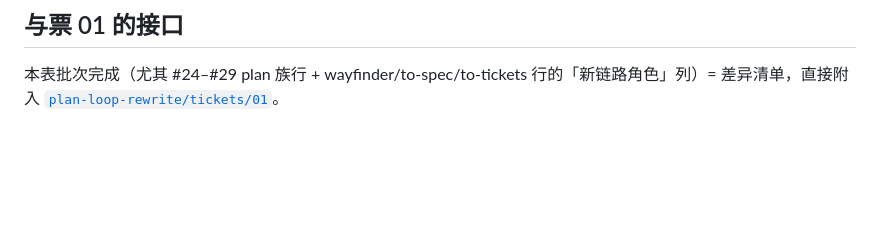
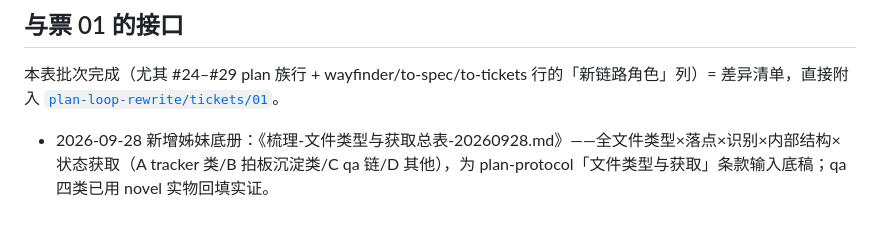
Before and after one commit to huzilin/dsh-plugin, a Markdown page: .plan/梳理-skills全量对照盘点-20260928.md, the part around the change. GitHub-like rendering; blank space fills up the shorter version.

```diff
--- a/.plan/梳理-skills全量对照盘点-20260928.md
+++ b/.plan/梳理-skills全量对照盘点-20260928.md
@@ -170,3 +170,4 @@ S10 审计+检索面  plan-lint（存量审计）+ .zcodeignore（.archive/ 出
 ## 与票 01 的接口
 
 本表批次完成（尤其 #24–#29 plan 族行 + wayfinder/to-spec/to-tickets 行的「新链路角色」列）= 差异清单，直接附入 [`plan-loop-rewrite/tickets/01`](plan-loop-rewrite/tickets/01-重写plan-loop适配新链路.md)。
+- 2026-09-28 新增姊妹底册：《梳理-文件类型与获取总表-20260928.md》——全文件类型×落点×识别×内部结构×状态获取（A tracker 类/B 拍板沉淀类/C qa 链/D 其他），为 plan-protocol「文件类型与获取」条款输入底稿；qa 四类已用 novel 实物回填实证。
```
Also changed, not shown: .plan/梳理-文件类型与获取总表-20260928.md (added, +61 -0 lines).
